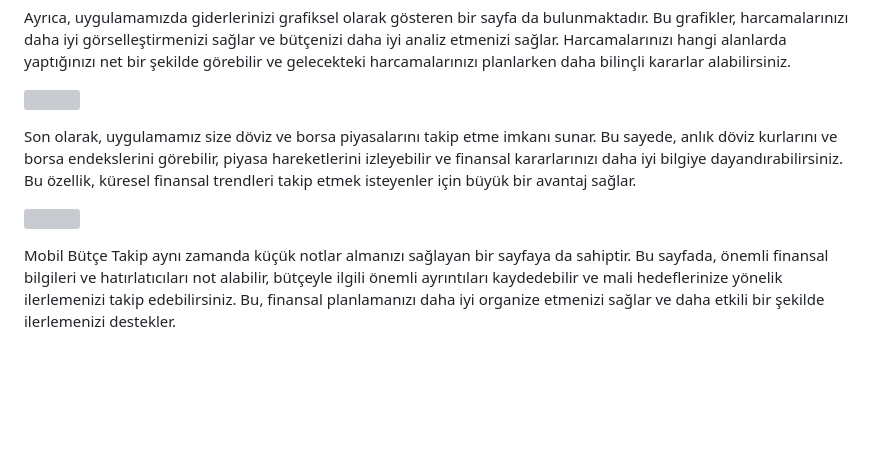
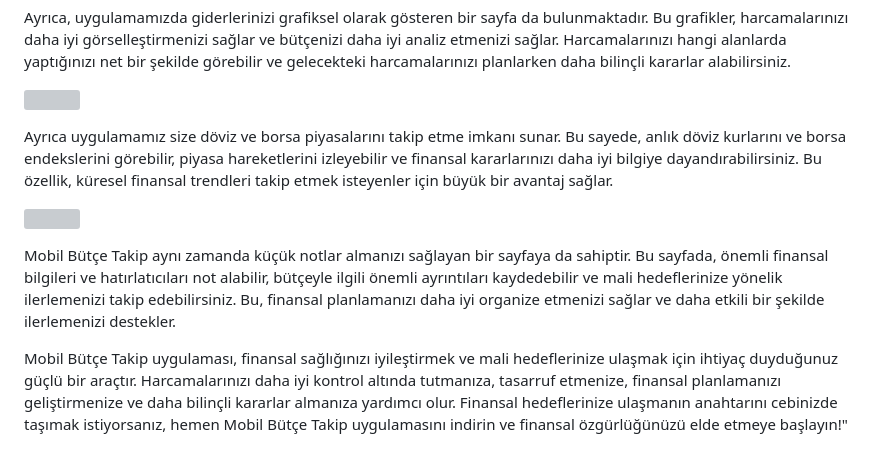
Before and after one commit to YUNUSEMREALSANCAK/spending-tracking-app-harcama-takip-uygulamas-, a Markdown page: README.md, the part around the change. GitHub-like rendering; blank space fills up the shorter version; grey boxes are pictures that could not be loaded.

```diff
--- a/README.md
+++ b/README.md
@@ -40,7 +40,7 @@ harcamalarınızı planlarken daha bilinçli kararlar alabilirsiniz.
 
 ![](https://github.com/YUNUSEMREALSANCAK/3311456_213311014/blob/main/images/Ekran%20g%C3%B6r%C3%BCnt%C3%BCs%C3%BC%202023-06-05%20122412.png)
 
-Son olarak, uygulamamız size döviz ve borsa piyasalarını takip etme imkanı sunar.
+Ayrıca uygulamamız size döviz ve borsa piyasalarını takip etme imkanı sunar.
 Bu sayede, anlık döviz kurlarını ve borsa endekslerini görebilir, piyasa hareketlerini
 izleyebilir ve finansal kararlarınızı daha iyi bilgiye dayandırabilirsiniz. Bu özellik,
 küresel finansal trendleri takip etmek isteyenler için büyük bir avantaj sağlar.
@@ -51,3 +51,5 @@ Mobil Bütçe Takip aynı zamanda küçük notlar almanızı sağlayan bir sayfa
 Bu sayfada, önemli finansal bilgileri ve hatırlatıcıları not alabilir, bütçeyle ilgili önemli
 ayrıntıları kaydedebilir ve mali hedeflerinize yönelik ilerlemenizi takip edebilirsiniz.
 Bu, finansal planlamanızı daha iyi organize etmenizi sağlar ve daha etkili bir şekilde ilerlemenizi destekler.
+
+Mobil Bütçe Takip uygulaması, finansal sağlığınızı iyileştirmek ve mali hedeflerinize ulaşmak için ihtiyaç duyduğunuz güçlü bir araçtır. Harcamalarınızı daha iyi kontrol altında tutmanıza, tasarruf etmenize, finansal planlamanızı geliştirmenize ve daha bilinçli kararlar almanıza yardımcı olur. Finansal hedeflerinize ulaşmanın anahtarını cebinizde taşımak istiyorsanız, hemen Mobil Bütçe Takip uygulamasını indirin ve finansal özgürlüğünüzü elde etmeye başlayın!"
```
